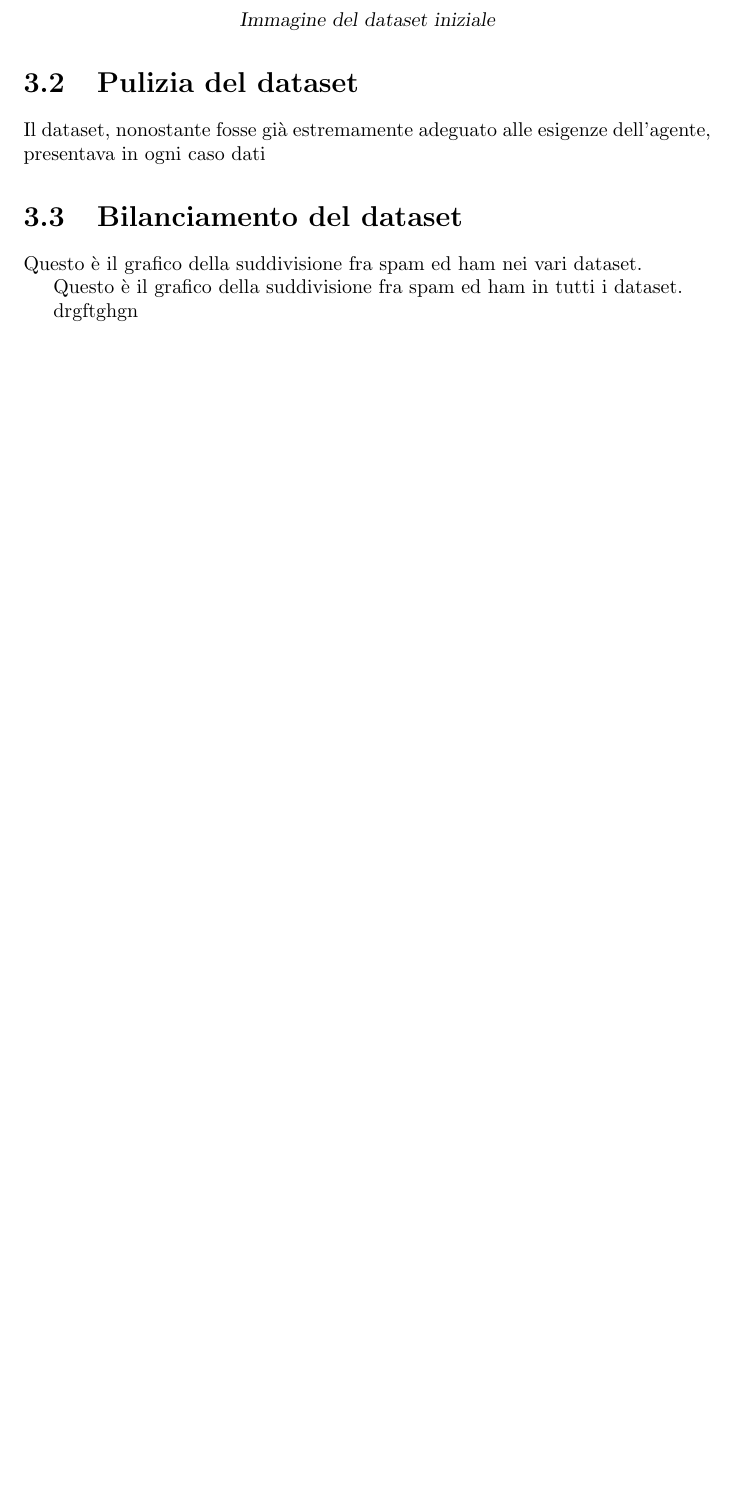
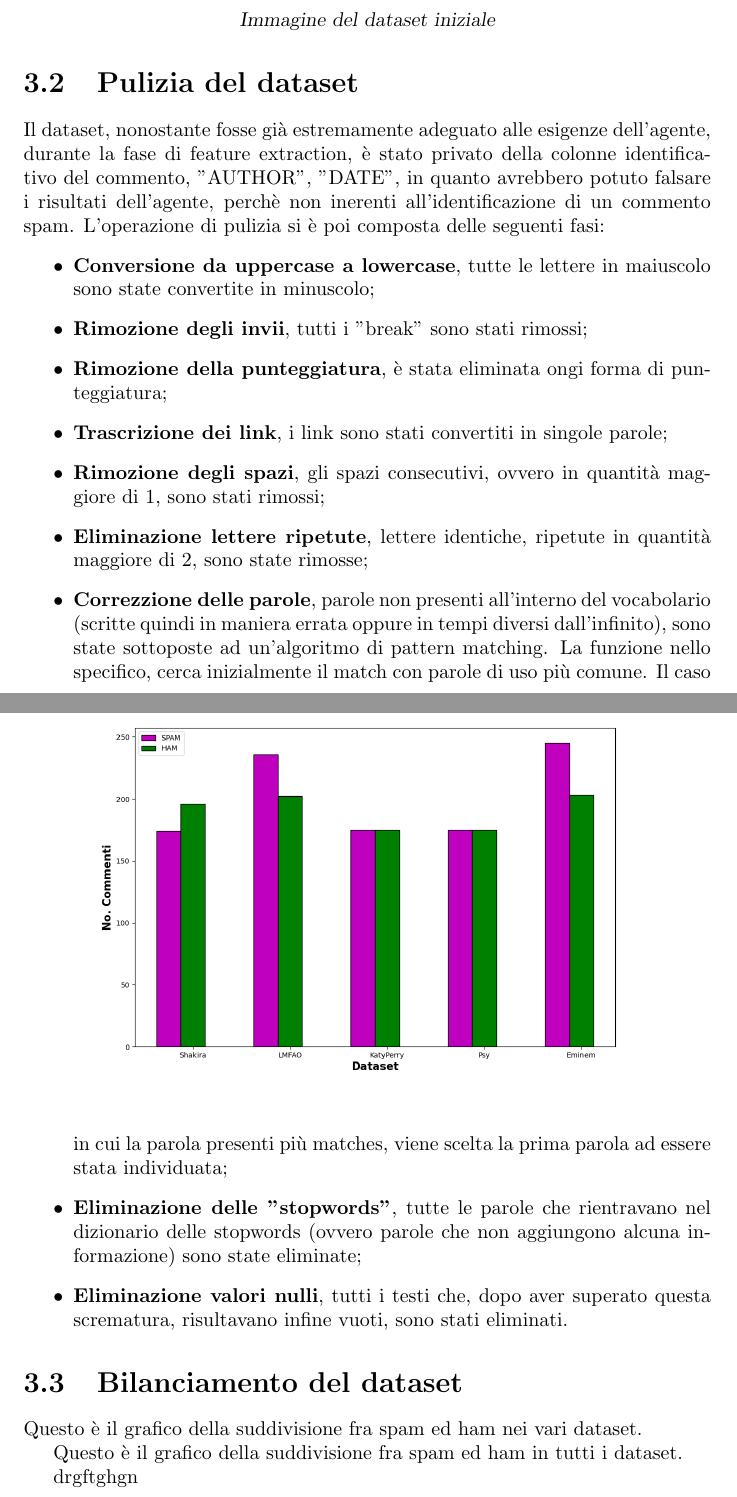
Before and after one commit to E-M-A-A/SpamDetectorDev, a LaTeX document (doc.tex): part of page 7 of 9 before the commit and two parts of pages 7 and 8 of 10 after it, the two joined at a grey line, cut so that both start at the same text, the shorter picture padded with empty space. Compiled offline with pdfLaTeX.

Commit message:
Aggiunto capitolo di pulizia del dataset

```diff
--- a/doc.tex
+++ b/doc.tex
@@ -110,7 +110,26 @@
     \href{https://www.kaggle.com/datasets/lakshmi25npathi/images}{https://www.kaggle.com/datasets/lakshmi25npathi/images}.
 
     \section{Pulizia del dataset}
-    Il dataset, nonostante fosse già estremamente adeguato alle esigenze dell'agente, presentava in ogni caso dati
+    Il dataset, nonostante fosse già estremamente adeguato alle esigenze dell'agente, durante la fase di feature extraction,
+    è stato privato della colonne identificativo del commento, "AUTHOR", "DATE", in quanto avrebbero potuto falsare i risultati dell'agente,
+    perchè non inerenti all'identificazione di un commento spam.
+    L'operazione di pulizia si è poi composta delle seguenti fasi:
+    \begin{itemize}
+        \item {\bfseries Conversione da uppercase a lowercase}, tutte le lettere in maiuscolo sono state convertite in minuscolo;
+        \item {\bfseries Rimozione degli invii}, tutti i "break" sono stati rimossi;
+        \item {\bfseries Rimozione della punteggiatura}, è stata eliminata ongi forma di punteggiatura;
+        \item {\bfseries Trascrizione dei link}, i link sono stati convertiti in singole parole;
+        \item {\bfseries Rimozione degli spazi}, gli spazi consecutivi, ovvero in  quantità maggiore di 1, sono stati rimossi;
+        \item {\bfseries Eliminazione lettere ripetute}, lettere identiche, ripetute in quantità maggiore di 2, sono state rimosse;
+        \item {\bfseries Correzzione delle parole}, parole non presenti all'interno del vocabolario (scritte quindi in maniera errata oppure in tempi diversi dall'infinito), sono state sottoposte
+        ad un'algoritmo di pattern matching. La funzione nello specifico, cerca inizialmente il match con parole di uso più comune. Il caso in cui
+        la parola presenti più matches, viene scelta la prima parola ad essere stata individuata;
+        \item {\bfseries Eliminazione delle "stopwords"}, tutte le parole che rientravano nel dizionario delle stopwords (ovvero parole che non aggiungono alcuna informazione)
+        sono state eliminate;
+        \item {\bfseries Eliminazione valori nulli}, tutti i testi che, dopo aver superato questa scrematura, risultavano infine vuoti, sono stati eliminati.
+
+    \end{itemize}
+
     \section{Bilanciamento del dataset}
     Questo è il grafico della suddivisione fra spam ed ham nei vari dataset.
     \begin{figure}
```
Also changed, not shown: 4 other files.
